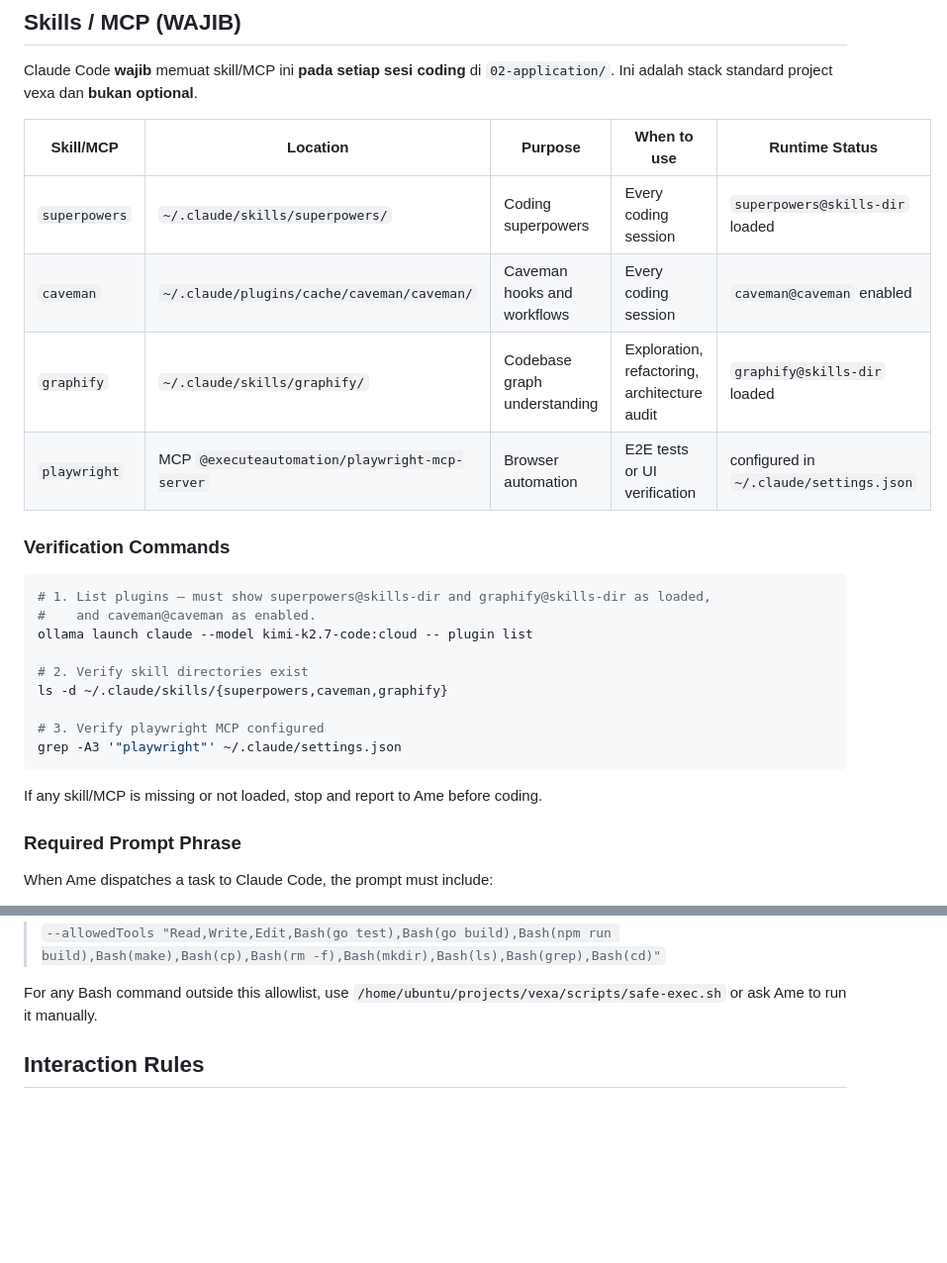
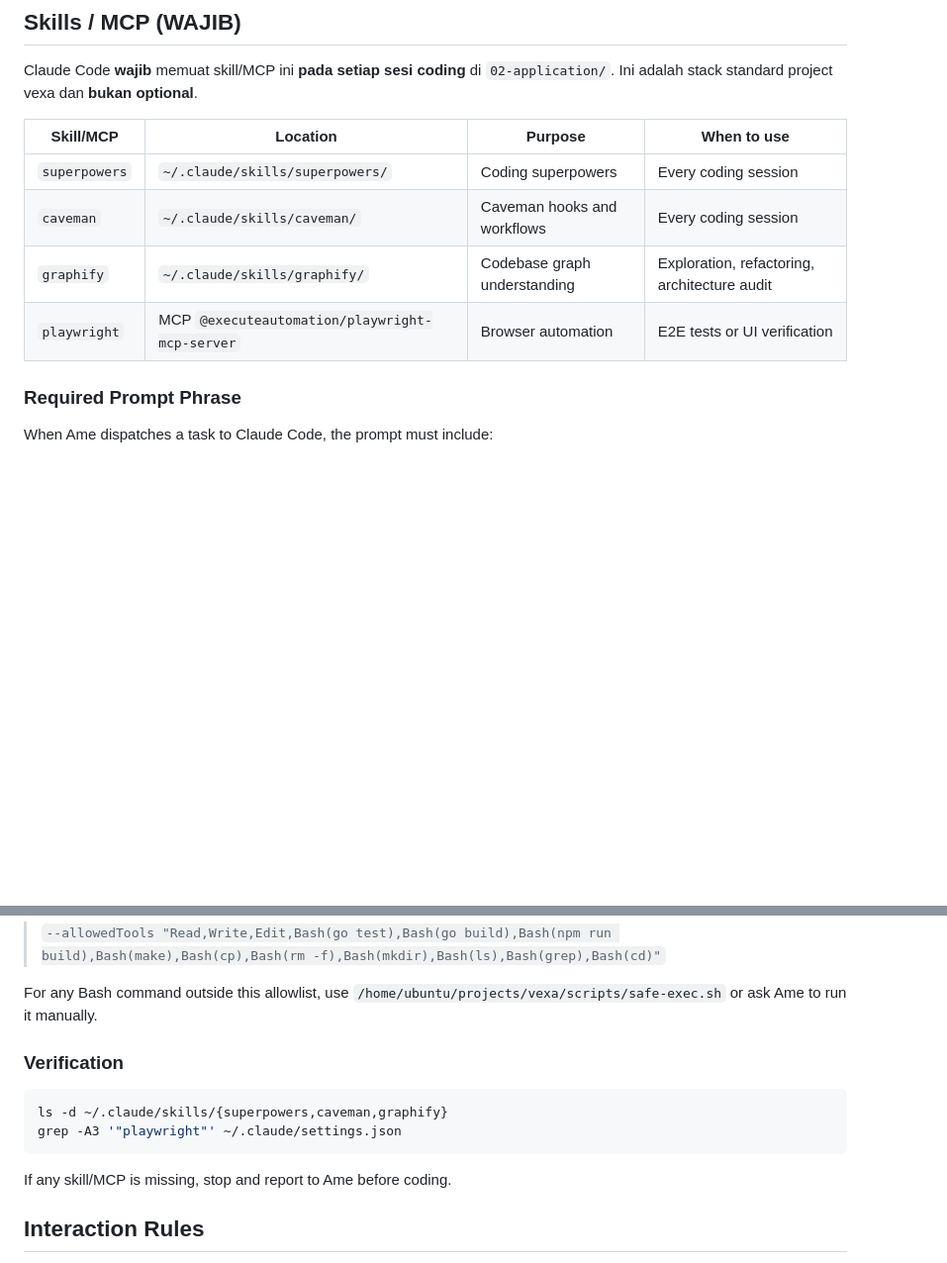
Before and after one commit to soumabali/vexa, a Markdown page: CLAUDE.md, 2 parts joined by grey strips. Shown at 99% size. Drawn GitHub-style; blank space fills up the shorter version.

Commit message:
Revert "docs: enforce runtime skill/plugin loading verification"
This reverts commit 095d697fa9333ccae1e0a6c22485fdd8362c9e05.

````diff
--- a/CLAUDE.md
+++ b/CLAUDE.md
@@ -126,28 +126,12 @@ Before declaring a task complete:
 Claude Code **wajib** memuat skill/MCP ini **pada setiap sesi coding** di `02-application/`.
 Ini adalah stack standard project vexa dan **bukan optional**.
 
-| Skill/MCP | Location | Purpose | When to use | Runtime Status |
-|-----------|----------|---------|-------------|----------------|
-| `superpowers` | `~/.claude/skills/superpowers/` | Coding superpowers | Every coding session | `superpowers@skills-dir` loaded |
-| `caveman` | `~/.claude/plugins/cache/caveman/caveman/` | Caveman hooks and workflows | Every coding session | `caveman@caveman` enabled |
-| `graphify` | `~/.claude/skills/graphify/` | Codebase graph understanding | Exploration, refactoring, architecture audit | `graphify@skills-dir` loaded |
-| `playwright` | MCP `@executeautomation/playwright-mcp-server` | Browser automation | E2E tests or UI verification | configured in `~/.claude/settings.json` |
-
-### Verification Commands
-
-```bash
-# 1. List plugins — must show superpowers@skills-dir and graphify@skills-dir as loaded,
-#    and caveman@caveman as enabled.
-ollama launch claude --model kimi-k2.7-code:cloud -- plugin list
-
-# 2. Verify skill directories exist
-ls -d ~/.claude/skills/{superpowers,caveman,graphify}
-
-# 3. Verify playwright MCP configured
-grep -A3 '"playwright"' ~/.claude/settings.json
-```
-
-If any skill/MCP is missing or not loaded, stop and report to Ame before coding.
+| Skill/MCP | Location | Purpose | When to use |
+|-----------|----------|---------|-------------|
+| `superpowers` | `~/.claude/skills/superpowers/` | Coding superpowers | Every coding session |
+| `caveman` | `~/.claude/skills/caveman/` | Caveman hooks and workflows | Every coding session |
+| `graphify` | `~/.claude/skills/graphify/` | Codebase graph understanding | Exploration, refactoring, architecture audit |
+| `playwright` | MCP `@executeautomation/playwright-mcp-server` | Browser automation | E2E tests or UI verification |
 
 ### Required Prompt Phrase
 
@@ -169,6 +153,15 @@ Claude Code runs with restricted permissions:
 > `--allowedTools "Read,Write,Edit,Bash(go test),Bash(go build),Bash(npm run build),Bash(make),Bash(cp),Bash(rm -f),Bash(mkdir),Bash(ls),Bash(grep),Bash(cd)"`
 
 For any Bash command outside this allowlist, use `/home/ubuntu/projects/vexa/scripts/safe-exec.sh` or ask Ame to run it manually.
+
+### Verification
+
+```bash
+ls -d ~/.claude/skills/{superpowers,caveman,graphify}
+grep -A3 '"playwright"' ~/.claude/settings.json
+```
+
+If any skill/MCP is missing, stop and report to Ame before coding.
 
 ## Interaction Rules
 
````
